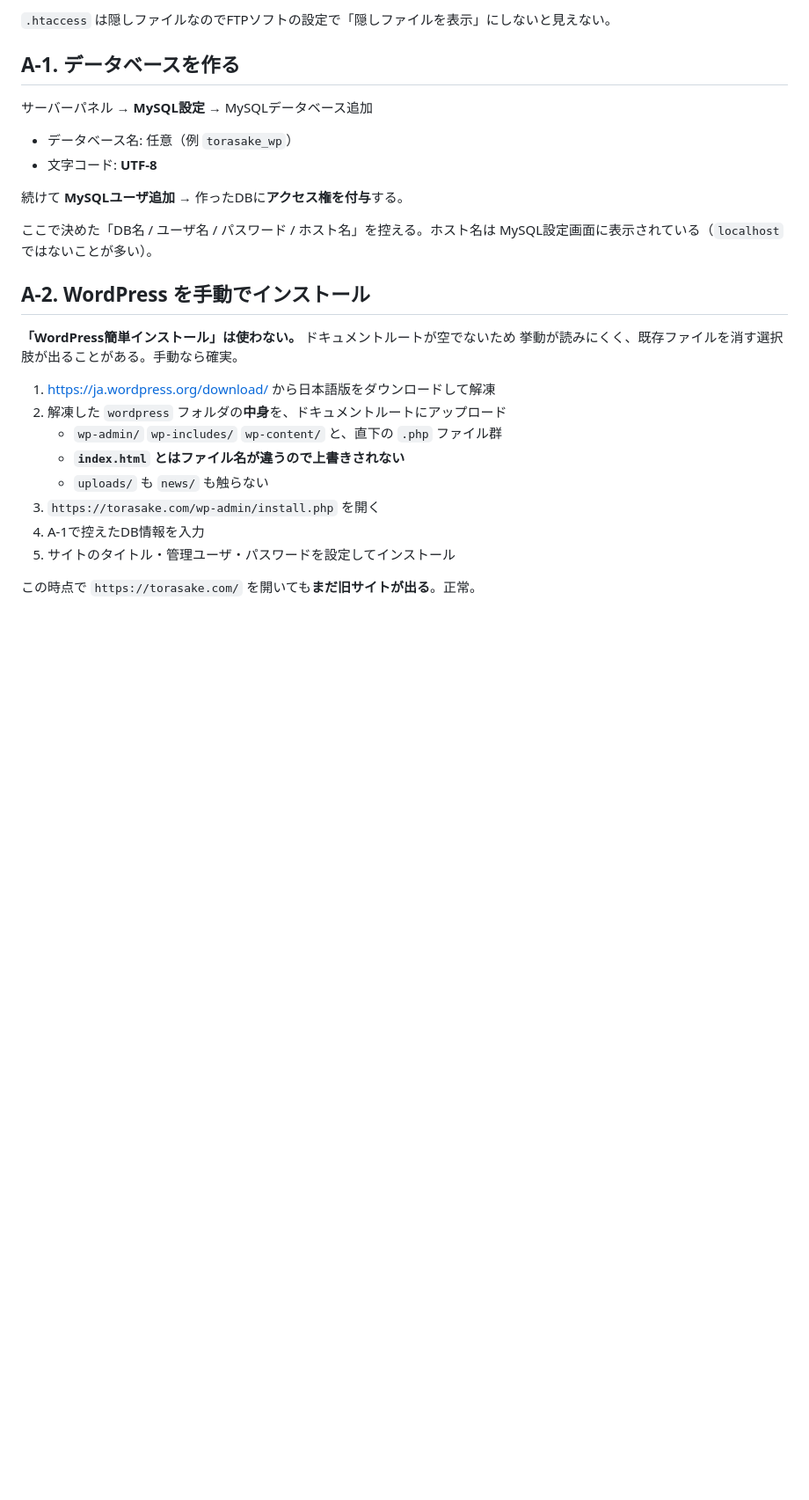
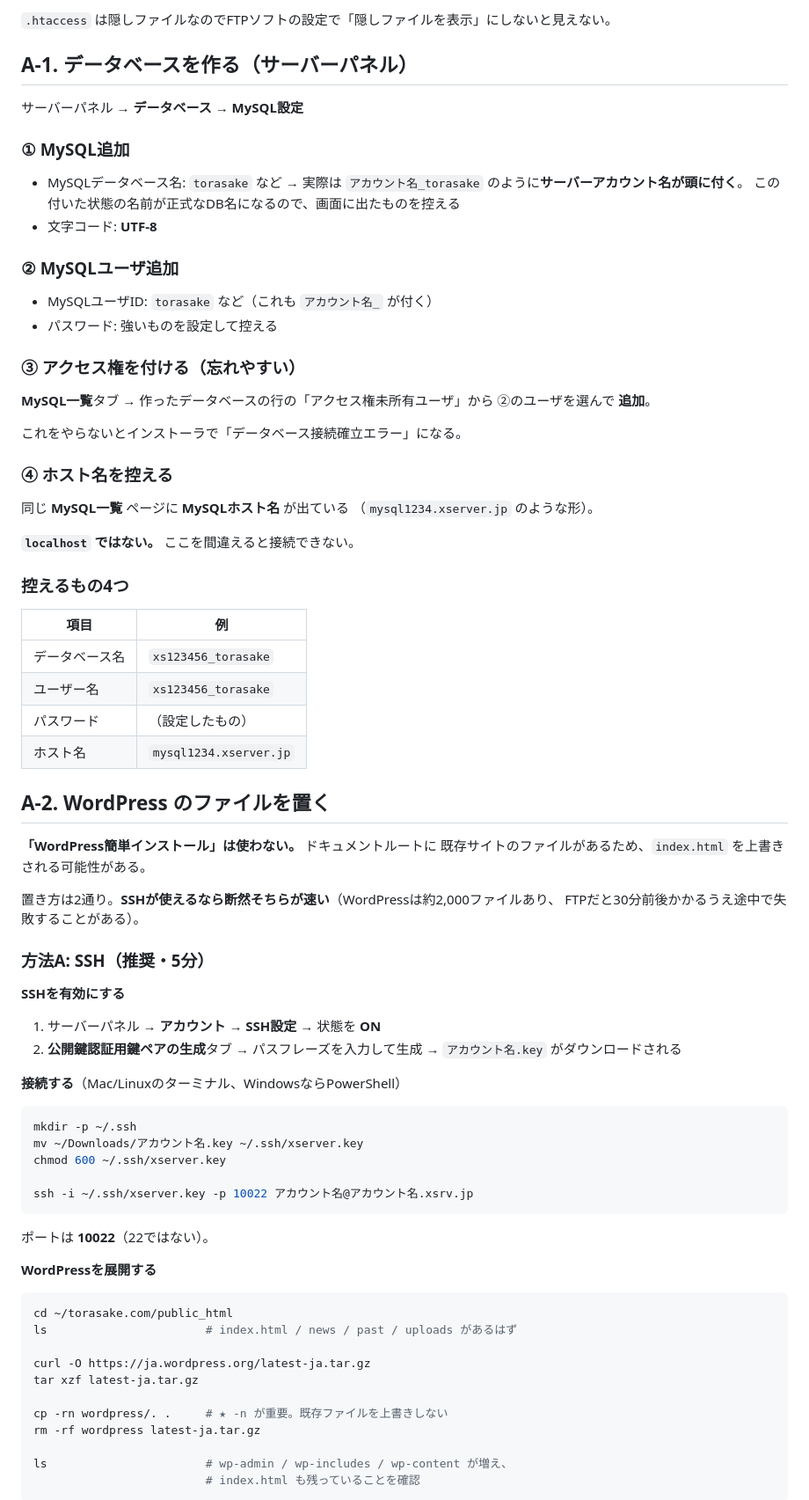
Before and after one commit to yuuya1117/oshima, a Markdown page: docs/本番構築手順.md, the part around one of its changes. Shown at 88% size. Rendered like a GitHub page; blank space fills up the shorter version.

Commit message:
付録A-1/A-2 をエックスサーバー向けに具体化
手動インストールの手順を実際の画面に沿って書き直した。

A-1 データベース
- MySQL追加 → MySQLユーザ追加 → アクセス権付与（忘れやすい）→ ホスト名控え
- DB名・ユーザ名にサーバーアカウント名のプレフィックスが付くこと
- ホスト名が localhost ではないこと（接続エラーの主因）

A-2 ファイル配置
- SSH（推奨・5分）と FTP（30分前後）の2通り
- SSHは有効化と鍵生成から。ポート10022
- 展開は cp -rn。-n で既存ファイルを上書きしないことが肝
- WordPressの直下は index.php なので既存の index.html と衝突しない
- PHP Ver.切替で8.1以上

A-2b インストーラ
- 入力項目の対応表
- wp-config.php を自動生成できない場合の手動作成
- ユーザー名を admin にしない
- ここまでの確認3点（トップが旧サイトのままであること）
- 症状別のつまずきどころ

Co-Authored-By: Claude Opus 5 <noreply@anthropic.com>
Claude-Session: https://claude.ai/code/session_01ThUhRPyzSenvAVjKQQzk9D

````diff
--- a/docs/本番構築手順.md
+++ b/docs/本番構築手順.md
@@ -408,30 +408,86 @@ WPインストール直後のドキュメントルート
 
 `.htaccess` は隠しファイルなのでFTPソフトの設定で「隠しファイルを表示」にしないと見えない。
 
-## A-1. データベースを作る
+## A-1. データベースを作る（サーバーパネル）
 
-サーバーパネル → **MySQL設定** → MySQLデータベース追加
+サーバーパネル → **データベース** → **MySQL設定**
 
-- データベース名: 任意（例 `torasake_wp`）
+### ① MySQL追加
+
+- MySQLデータベース名: `torasake` など
+  → 実際は `アカウント名_torasake` のように**サーバーアカウント名が頭に付く**。
+    この付いた状態の名前が正式なDB名になるので、画面に出たものを控える
 - 文字コード: **UTF-8**
 
-続けて **MySQLユーザ追加** → 作ったDBに**アクセス権を付与**する。
+### ② MySQLユーザ追加
 
-ここで決めた「DB名 / ユーザ名 / パスワード / ホスト名」を控える。ホスト名は
-MySQL設定画面に表示されている（`localhost` ではないことが多い）。
+- MySQLユーザID: `torasake` など（これも `アカウント名_` が付く）
+- パスワード: 強いものを設定して控える
 
-## A-2. WordPress を手動でインストール
+### ③ アクセス権を付ける（忘れやすい）
 
-**「WordPress簡単インストール」は使わない。** ドキュメントルートが空でないため
-挙動が読みにくく、既存ファイルを消す選択肢が出ることがある。手動なら確実。
+**MySQL一覧**タブ → 作ったデータベースの行の「アクセス権未所有ユーザ」から
+②のユーザを選んで **追加**。
 
-1. https://ja.wordpress.org/download/ から日本語版をダウンロードして解凍
-2. 解凍した `wordpress` フォルダの**中身**を、ドキュメントルートにアップロード
-   - `wp-admin/` `wp-includes/` `wp-content/` と、直下の `.php` ファイル群
-   - **`index.html` とはファイル名が違うので上書きされない**
-   - `uploads/` も `news/` も触らない
-3. `https://torasake.com/wp-admin/install.php` を開く
-4. A-1で控えたDB情報を入力
-5. サイトのタイトル・管理ユーザ・パスワードを設定してインストール
+これをやらないとインストーラで「データベース接続確立エラー」になる。
 
-この時点で `https://torasake.com/` を開いても**まだ旧サイトが出る**。正常。
+### ④ ホスト名を控える
+
+同じ **MySQL一覧** ページに **MySQLホスト名** が出ている
+（`mysql1234.xserver.jp` のような形）。
+
+**`localhost` ではない。** ここを間違えると接続できない。
+
+### 控えるもの4つ
+
+| 項目 | 例 |
+|---|---|
+| データベース名 | `xs123456_torasake` |
+| ユーザー名 | `xs123456_torasake` |
+| パスワード | （設定したもの） |
+| ホスト名 | `mysql1234.xserver.jp` |
+
+## A-2. WordPress のファイルを置く
+
+**「WordPress簡単インストール」は使わない。** ドキュメントルートに
+既存サイトのファイルがあるため、`index.html` を上書きされる可能性がある。
+
+置き方は2通り。**SSHが使えるなら断然そちらが速い**（WordPressは約2,000ファイルあり、
+FTPだと30分前後かかるうえ途中で失敗することがある）。
+
+### 方法A: SSH（推奨・5分）
+
+**SSHを有効にする**
+
+1. サーバーパネル → **アカウント** → **SSH設定** → 状態を **ON**
+2. **公開鍵認証用鍵ペアの生成**タブ → パスフレーズを入力して生成
+   → `アカウント名.key` がダウンロードされる
+
+**接続する**（Mac/Linuxのターミナル、WindowsならPowerShell）
+
+```sh
+mkdir -p ~/.ssh
+mv ~/Downloads/アカウント名.key ~/.ssh/xserver.key
+chmod 600 ~/.ssh/xserver.key
+
+ssh -i ~/.ssh/xserver.key -p 10022 アカウント名@アカウント名.xsrv.jp
+```
+
+ポートは **10022**（22ではない）。
+
+**WordPressを展開する**
+
+```sh
+cd ~/torasake.com/public_html
+ls                       # index.html / news / past / uploads があるはず
+
+curl -O https://ja.wordpress.org/latest-ja.tar.gz
+tar xzf latest-ja.tar.gz
+
+cp -rn wordpress/. .     # ★ -n が重要。既存ファイルを上書きしない
+rm -rf wordpress latest-ja.tar.gz
+
+ls                       # wp-admin / wp-includes / wp-content が増え、
+                         # index.html も残っていることを確認
+```
+
````
Also changed, not shown: other parts of docs/本番構築手順.md (+59 -2 lines).
